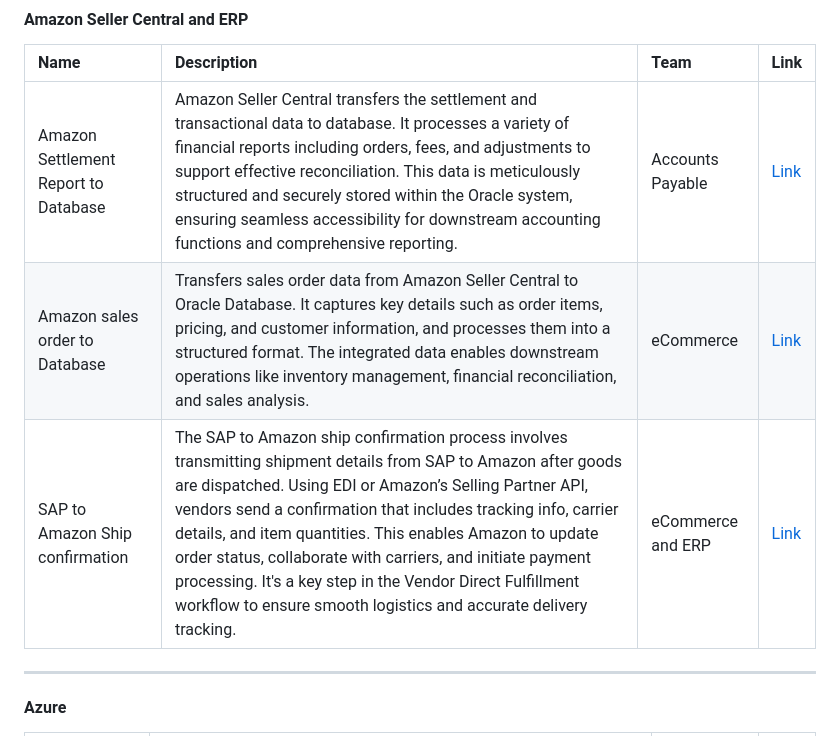
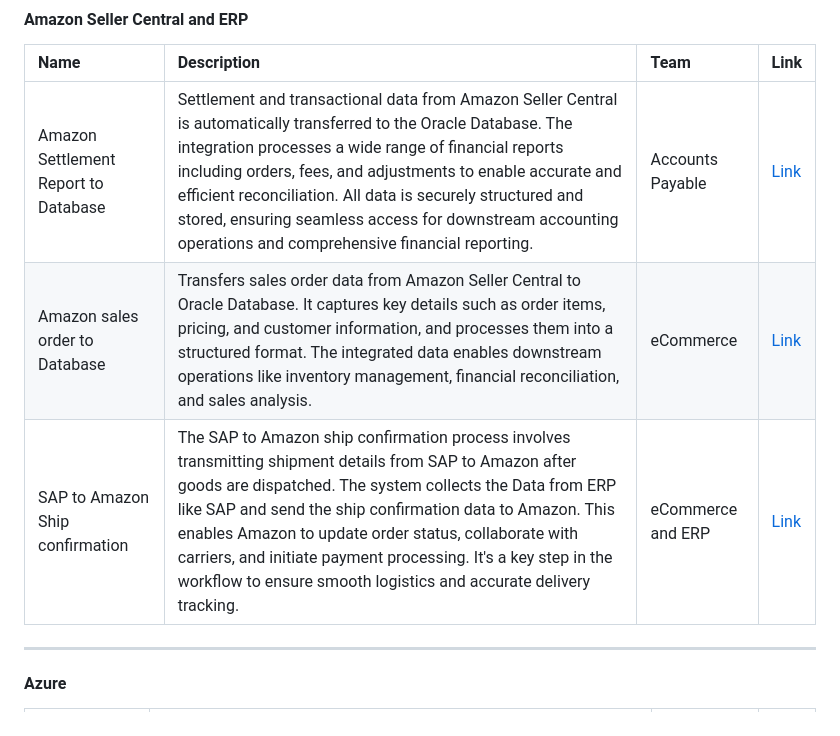
Before and after one commit to bizdata2020/eZintegrations, a Markdown page: README.md, the part around the change. Rendered like a GitHub page.

```diff
--- a/README.md
+++ b/README.md
@@ -93,9 +93,9 @@ Pharma Document Understanding using AI| Unstructured pharmaceutical data is extr
 
 | Name | Description | Team | Link |
 |:---|:---|:---|:---|
-| Amazon Settlement Report to Database | Amazon Seller Central transfers the settlement and transactional data to database. It processes a variety of financial reports including orders, fees, and adjustments to support effective reconciliation. This data is meticulously structured and securely stored within the Oracle system, ensuring seamless accessibility for downstream accounting functions and comprehensive reporting. | Accounts Payable | [Link](https://github.com/bizdata2020/eZintegrations/blob/a4449d72ef7a3a929492bfd160dde860b2739c84/Amazon%20Seller%20Central%20and%20ERP/Amazon%20Settlement%20report%20to%20Database.ez) |
+| Amazon Settlement Report to Database | Settlement and transactional data from Amazon Seller Central is automatically transferred to the Oracle Database. The integration processes a wide range of financial reports including orders, fees, and adjustments to enable accurate and efficient reconciliation. All data is securely structured and stored, ensuring seamless access for downstream accounting operations and comprehensive financial reporting. | Accounts Payable | [Link](https://github.com/bizdata2020/eZintegrations/blob/a4449d72ef7a3a929492bfd160dde860b2739c84/Amazon%20Seller%20Central%20and%20ERP/Amazon%20Settlement%20report%20to%20Database.ez) |
 | Amazon sales order to Database | Transfers sales order data from Amazon Seller Central to Oracle Database. It captures key details such as order items, pricing, and customer information, and processes them into a structured format. The integrated data enables downstream operations like inventory management, financial reconciliation, and sales analysis. | eCommerce | [Link](https://github.com/bizdata2020/eZintegrations/blob/a4449d72ef7a3a929492bfd160dde860b2739c84/Amazon%20Seller%20Central%20and%20ERP/Amazon%20sales%20Orders%20to%20Database%20Integration.ez) |
-| SAP to Amazon Ship confirmation | The SAP to Amazon ship confirmation process involves transmitting shipment details from SAP to Amazon after goods are dispatched. Using EDI or Amazon’s Selling Partner API, vendors send a confirmation that includes tracking info, carrier details, and item quantities. This enables Amazon to update order status, collaborate with carriers, and initiate payment processing. It's a key step in the Vendor Direct Fulfillment workflow to ensure smooth logistics and accurate delivery tracking. | eCommerce and ERP | [Link](https://github.com/bizdata2020/eZintegrations/blob/a4449d72ef7a3a929492bfd160dde860b2739c84/Amazon%20Seller%20Central%20and%20ERP/SAP%20to%20Amazon%20Ship%20confirmation.ez) |
+| SAP to Amazon Ship confirmation | The SAP to Amazon ship confirmation process involves transmitting shipment details from SAP to Amazon after goods are dispatched. The system collects the Data from ERP like SAP and send the ship confirmation data to Amazon. This enables Amazon to update order status, collaborate with carriers, and initiate payment processing. It's a key step in the workflow to ensure smooth logistics and accurate delivery tracking. | eCommerce and ERP | [Link](https://github.com/bizdata2020/eZintegrations/blob/a4449d72ef7a3a929492bfd160dde860b2739c84/Amazon%20Seller%20Central%20and%20ERP/SAP%20to%20Amazon%20Ship%20confirmation.ez) |
 
 -----
 
```
